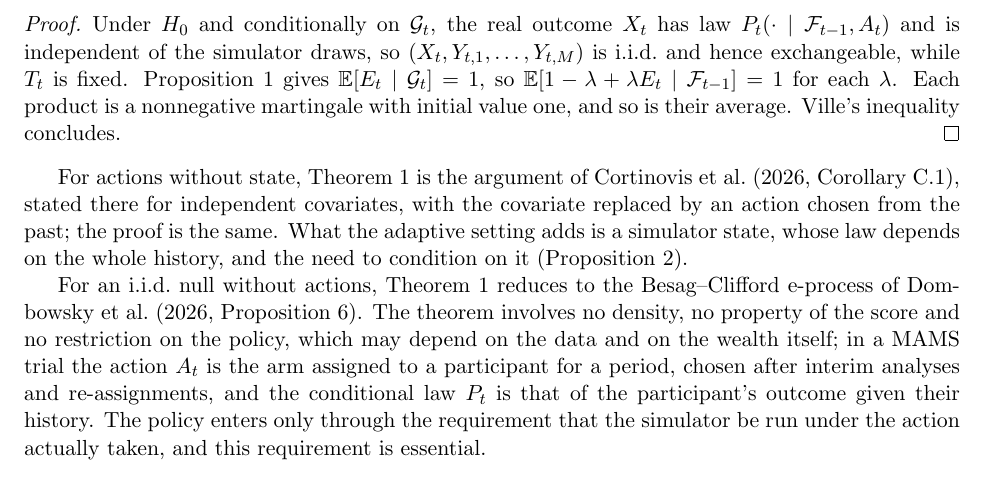
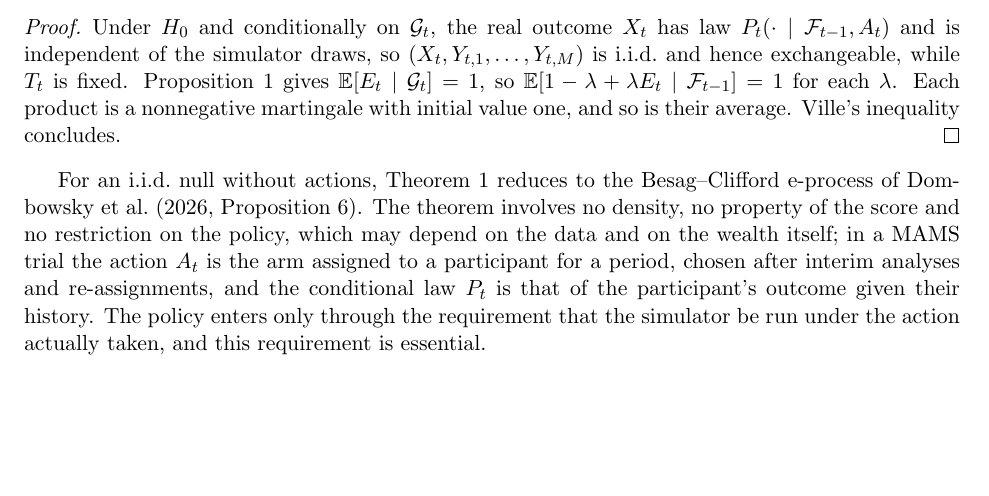
Before and after one commit to elenabortolato/evalues4generative, a LaTeX paper (paper/main.tex): part of page 6 of 39, cut so that both start at the same text, the shorter picture padded with empty space. Compiled offline with pdfLaTeX.

Commit message:
Remove the paragraph after Theorem 1 relating it to Corollary C.1
Co-Authored-By: Claude Opus 5.5 <noreply@anthropic.com>
Claude-Session: https://claude.ai/code/session_01K2NhMT3BMNyFaiwkYdDMxT

```diff
--- a/paper/main.tex
+++ b/paper/main.tex
@@ -423,12 +423,6 @@ for each $\lambda$. Each product is a nonnegative martingale with initial
 value one, and so is their average. Ville's inequality concludes.
 \end{proof}
 
-For actions without state, Theorem~\ref{thm:valid} is the argument of
-\citet[Corollary~C.1]{cortinovis2026slice}, stated there for independent
-covariates, with the covariate replaced by an action chosen from the past; the
-proof is the same. What the adaptive setting adds is a simulator state, whose
-law depends on the whole history, and the need to condition on it
-(Proposition~\ref{prop:necessary}).
 
 For an i.i.d.\ null without actions, Theorem~\ref{thm:valid} reduces to the
 Besag--Clifford e-process of \citet[Proposition~6]{dombowsky2026besag}. The
```
Also changed, not shown: paper/stco/manuscript.tex (+0 -6 lines), paper/main.pdf, paper/stco/manuscript.pdf.
